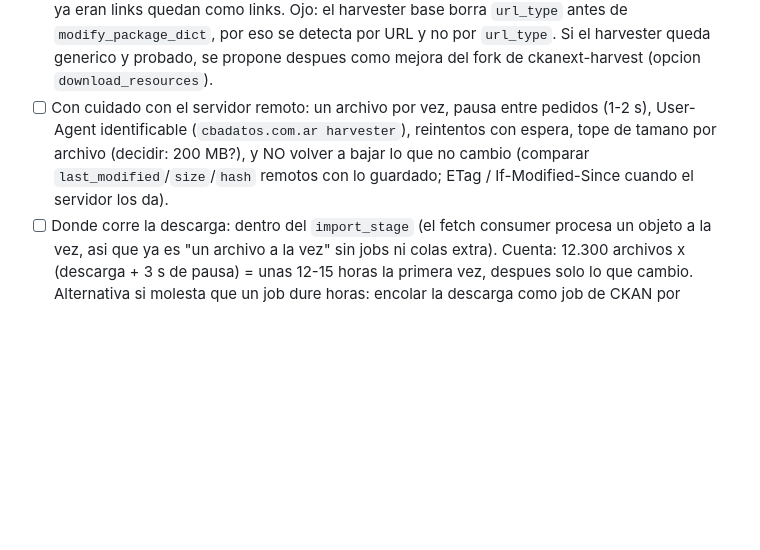
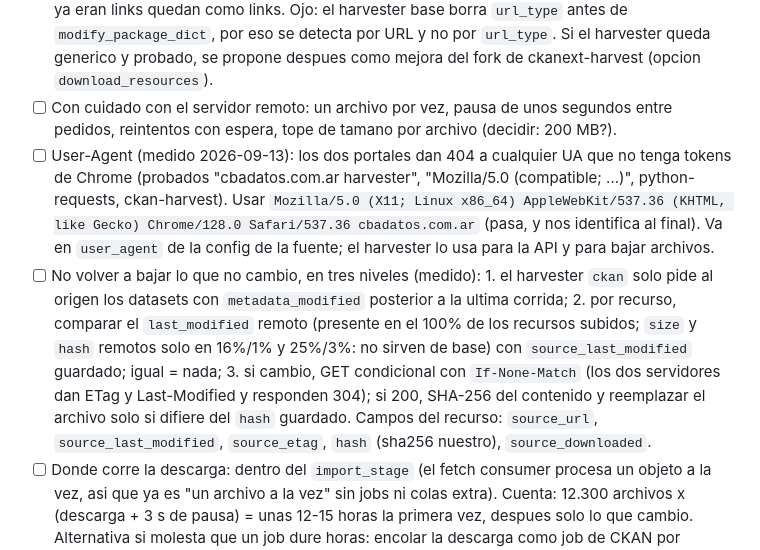
Before and after one commit to parripollo/ckanext-cordoba-portal, a Markdown page: TODO.md, the part around the change. GitHub-like rendering; blank space fills up the shorter version.

Commit message:
TODO: user agent and change detection, measured
Co-Authored-By: Claude Opus 5 (1M context) <noreply@anthropic.com>

```diff
--- a/TODO.md
+++ b/TODO.md
@@ -121,12 +121,30 @@ Propuesta (conversada el 2026-09-13, sigue abierta):
       eso se detecta por URL y no por `url_type`.
       Si el harvester queda generico y probado, se propone despues como
       mejora del fork de ckanext-harvest (opcion `download_resources`).
-- [ ] Con cuidado con el servidor remoto: un archivo por vez, pausa entre
-      pedidos (1-2 s), User-Agent identificable (`cbadatos.com.ar
-      harvester`), reintentos con espera, tope de tamano por archivo
-      (decidir: 200 MB?), y NO volver a bajar lo que no cambio (comparar
-      `last_modified`/`size`/`hash` remotos con lo guardado; ETag /
-      If-Modified-Since cuando el servidor los da).
+- [ ] Con cuidado con el servidor remoto: un archivo por vez, pausa de
+      unos segundos entre pedidos, reintentos con espera, tope de tamano
+      por archivo (decidir: 200 MB?).
+- [ ] User-Agent (medido 2026-09-13): los dos portales dan 404 a cualquier
+      UA que no tenga tokens de Chrome (probados "cbadatos.com.ar
+      harvester", "Mozilla/5.0 (compatible; ...)", python-requests,
+      ckan-harvest). Usar `Mozilla/5.0 (X11; Linux x86_64)
+      AppleWebKit/537.36 (KHTML, like Gecko) Chrome/128.0 Safari/537.36
+      cbadatos.com.ar` (pasa, y nos identifica al final). Va en
+      `user_agent` de la config de la fuente; el harvester lo usa para la
+      API y para bajar archivos.
+- [ ] No volver a bajar lo que no cambio, en tres niveles (medido):
+      1. el harvester `ckan` solo pide al origen los datasets con
+         `metadata_modified` posterior a la ultima corrida;
+      2. por recurso, comparar el `last_modified` remoto (presente en el
+         100% de los recursos subidos; `size` y `hash` remotos solo en
+         16%/1% y 25%/3%: no sirven de base) con `source_last_modified`
+         guardado; igual = nada;
+      3. si cambio, GET condicional con `If-None-Match` (los dos
+         servidores dan ETag y Last-Modified y responden 304); si 200,
+         SHA-256 del contenido y reemplazar el archivo solo si difiere del
+         `hash` guardado. Campos del recurso: `source_url`,
+         `source_last_modified`, `source_etag`, `hash` (sha256 nuestro),
+         `source_downloaded`.
 - [ ] Donde corre la descarga: dentro del `import_stage` (el fetch
       consumer procesa un objeto a la vez, asi que ya es "un archivo a la
       vez" sin jobs ni colas extra). Cuenta: 12.300 archivos x (descarga +
```
